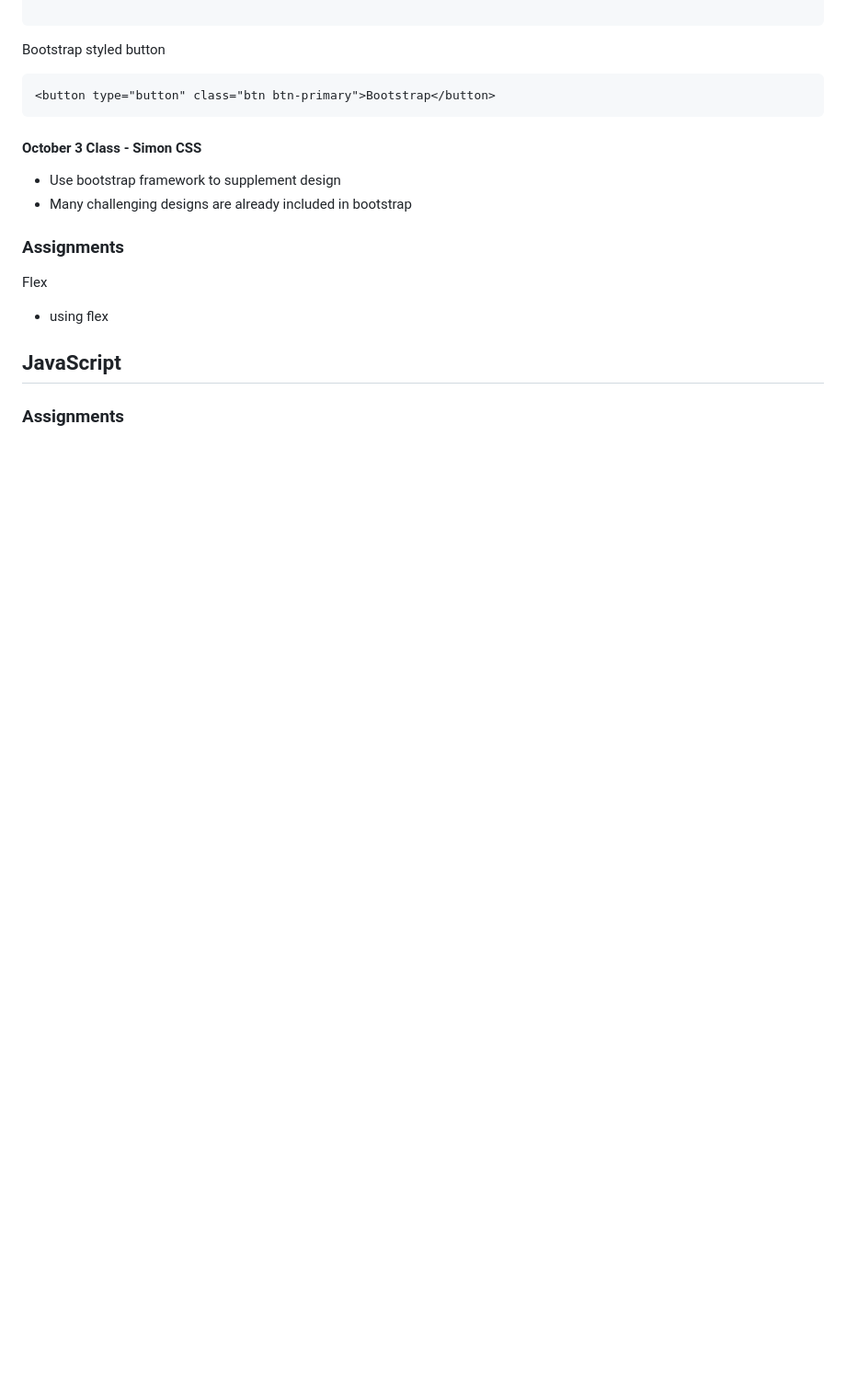
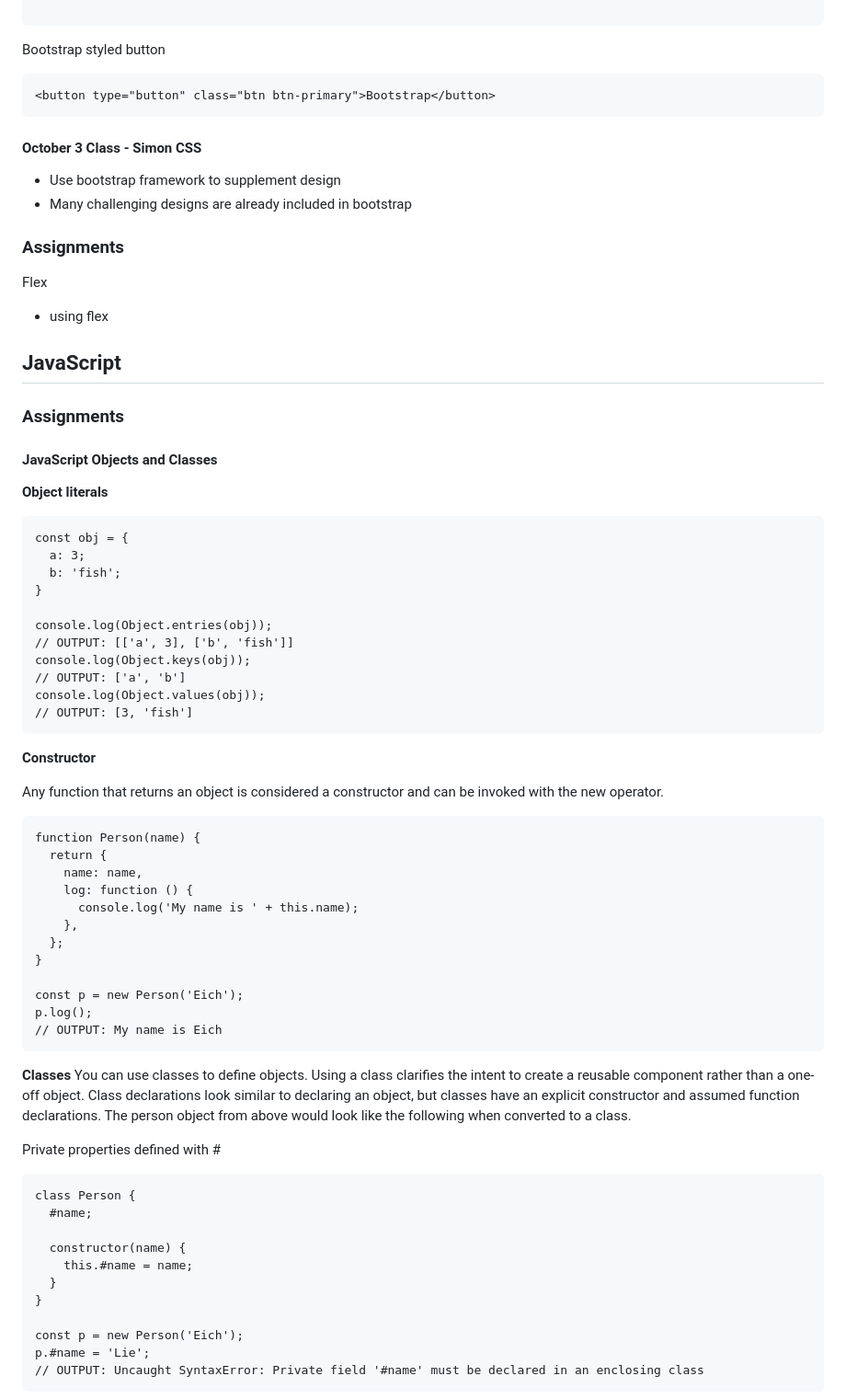
Before and after one commit to robinkyl002/startup, a Markdown page: notes.md, the part around one of its changes. Shown at 92% size. Drawn GitHub-style; folded sections open; blank space fills up the shorter version.

Commit message:
Assignment notes - JS Objects and classes

````diff
--- a/notes.md
+++ b/notes.md
@@ -682,3 +682,59 @@ Flex
 
 ### Assignments
 
+#### JavaScript Objects and Classes
+
+**Object literals**
+
+```
+const obj = {
+  a: 3;
+  b: 'fish';
+}
+
+console.log(Object.entries(obj));
+// OUTPUT: [['a', 3], ['b', 'fish']]
+console.log(Object.keys(obj));
+// OUTPUT: ['a', 'b']
+console.log(Object.values(obj));
+// OUTPUT: [3, 'fish']
+```
+
+**Constructor**
+
+Any function that returns an object is considered a constructor and can be invoked with the new operator.
+
+```
+function Person(name) {
+  return {
+    name: name,
+    log: function () {
+      console.log('My name is ' + this.name);
+    },
+  };
+}
+
+const p = new Person('Eich');
+p.log();
+// OUTPUT: My name is Eich
+```
+
+**Classes**
+You can use classes to define objects. Using a class clarifies the intent to create a reusable component rather than a one-off object. Class declarations look similar to declaring an object, but classes have an explicit constructor and assumed function declarations. The person object from above would look like the following when converted to a class.
+
+Private properties defined with #
+
+```
+class Person {
+  #name;
+
+  constructor(name) {
+    this.#name = name;
+  }
+}
+
+const p = new Person('Eich');
+p.#name = 'Lie';
+// OUTPUT: Uncaught SyntaxError: Private field '#name' must be declared in an enclosing class
+```
+
````
Also changed, not shown: other parts of notes.md (+31 -0 lines).
